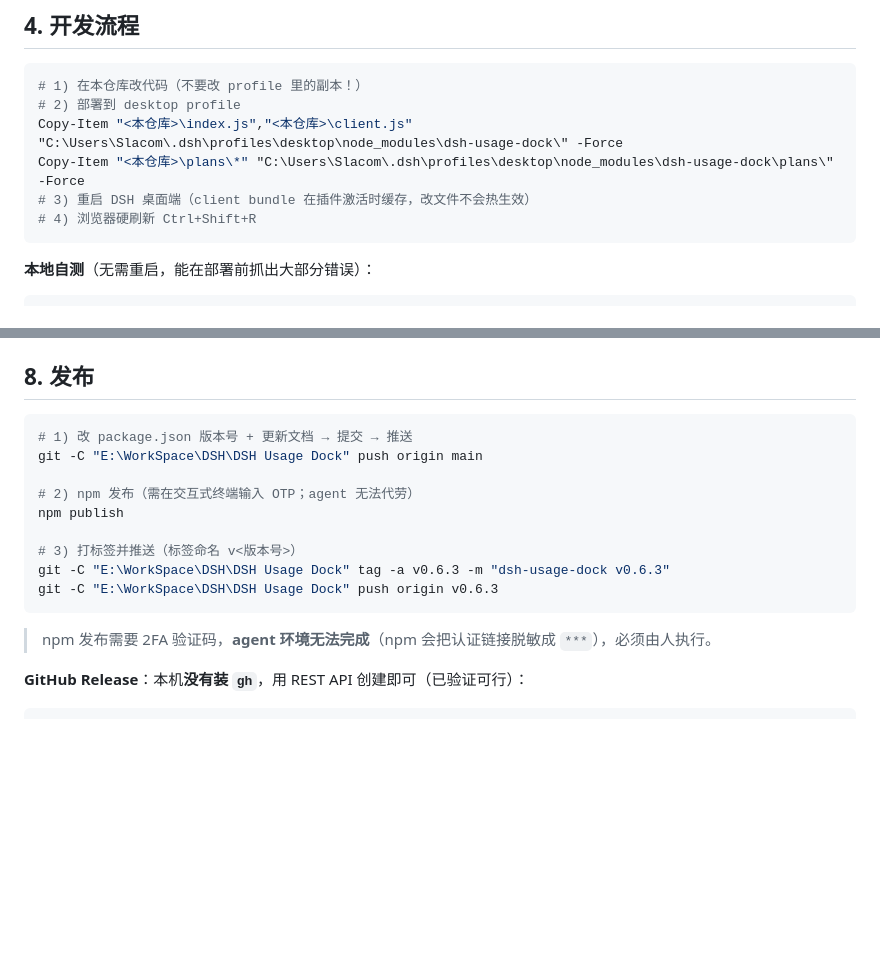
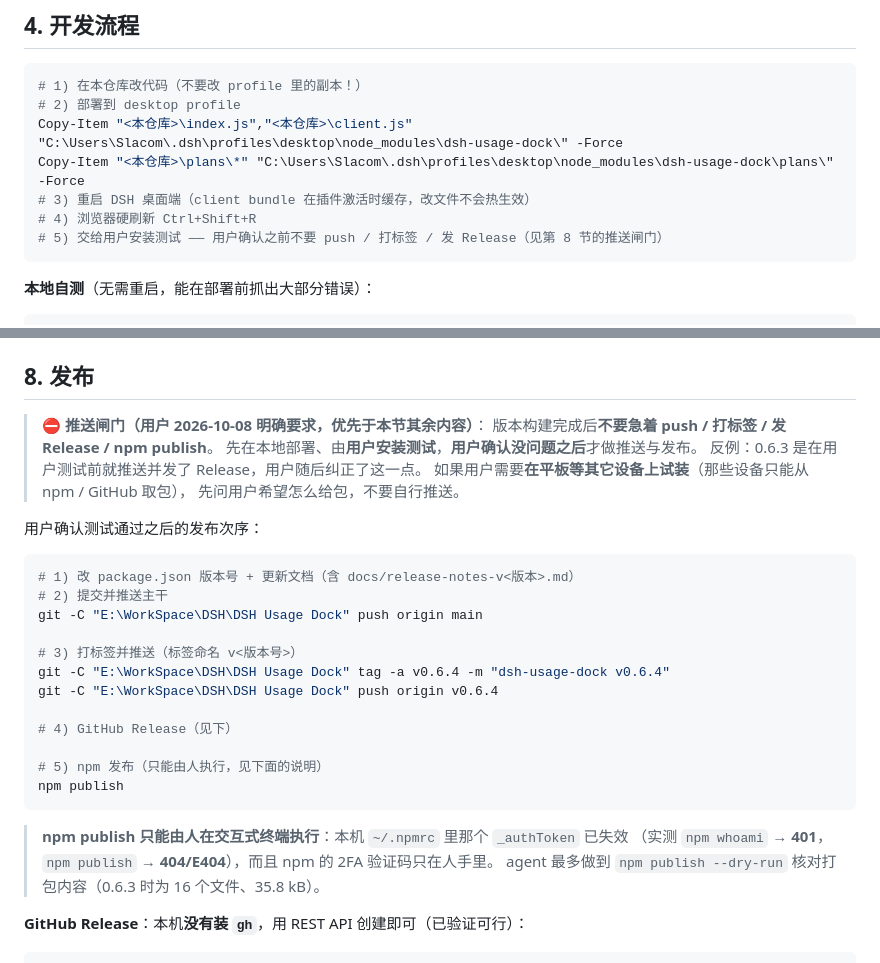
Before and after one commit to Slacom/dsh-usage-dock, a Markdown page: AGENTS.md, 2 parts joined by grey strips. Drawn GitHub-style; blank space fills up the shorter version.

Commit message:
docs: gate pushes on the user's own install test; record the stale npm token
User instruction (2026-10-08): do not push / tag / release / publish a version
until they have installed and tested it. Also records that the local
~/.npmrc _authToken is rejected (whoami -> 401, publish -> E404), so npm
publish can only be done by a human in an interactive terminal.

````diff
--- a/AGENTS.md
+++ b/AGENTS.md
@@ -58,6 +58,7 @@ Copy-Item "<本仓库>\index.js","<本仓库>\client.js" "C:\Users\Slacom\.dsh\p
 Copy-Item "<本仓库>\plans\*" "C:\Users\Slacom\.dsh\profiles\desktop\node_modules\dsh-usage-dock\plans\" -Force
 # 3) 重启 DSH 桌面端（client bundle 在插件激活时缓存，改文件不会热生效）
 # 4) 浏览器硬刷新 Ctrl+Shift+R
+# 5) 交给用户安装测试 —— 用户确认之前不要 push / 打标签 / 发 Release（见第 8 节的推送闸门）
 ```
 
 **本地自测**（无需重启，能在部署前抓出大部分错误）：
@@ -141,19 +142,33 @@ const summary = await account.getBalance({ version, locale, timezoneOffsetSecond
 
 ## 8. 发布
 
+> ⛔ **推送闸门（用户 2026-10-08 明确要求，优先于本节其余内容）**：
+> 版本构建完成后**不要急着 push / 打标签 / 发 Release / npm publish**。
+> 先在本地部署、由**用户安装测试**，**用户确认没问题之后**才做推送与发布。
+> 反例：0.6.3 是在用户测试前就推送并发了 Release，用户随后纠正了这一点。
+> 如果用户需要**在平板等其它设备上试装**（那些设备只能从 npm / GitHub 取包），
+> 先问用户希望怎么给包，不要自行推送。
+
+用户确认测试通过之后的发布次序：
+
 ```powershell
-# 1) 改 package.json 版本号 + 更新文档 → 提交 → 推送
+# 1) 改 package.json 版本号 + 更新文档（含 docs/release-notes-v<版本>.md）
+# 2) 提交并推送主干
 git -C "E:\WorkSpace\DSH\DSH Usage Dock" push origin main
 
-# 2) npm 发布（需在交互式终端输入 OTP；agent 无法代劳）
+# 3) 打标签并推送（标签命名 v<版本号>）
+git -C "E:\WorkSpace\DSH\DSH Usage Dock" tag -a v0.6.4 -m "dsh-usage-dock v0.6.4"
+git -C "E:\WorkSpace\DSH\DSH Usage Dock" push origin v0.6.4
+
+# 4) GitHub Release（见下）
+
+# 5) npm 发布（只能由人执行，见下面的说明）
 npm publish
-
-# 3) 打标签并推送（标签命名 v<版本号>）
-git -C "E:\WorkSpace\DSH\DSH Usage Dock" tag -a v0.6.3 -m "dsh-usage-dock v0.6.3"
-git -C "E:\WorkSpace\DSH\DSH Usage Dock" push origin v0.6.3
 ```
 
-> npm 发布需要 2FA 验证码，**agent 环境无法完成**（npm 会把认证链接脱敏成 `***`），必须由人执行。
+> **npm publish 只能由人在交互式终端执行**：本机 `~/.npmrc` 里那个 `_authToken` 已失效
+> （实测 `npm whoami` → **401**，`npm publish` → **404/E404**），而且 npm 的 2FA 验证码只在人手里。
+> agent 最多做到 `npm publish --dry-run` 核对打包内容（0.6.3 时为 16 个文件、35.8 kB）。
 
 **GitHub Release**：本机**没有装 `gh`**，用 REST API 创建即可（已验证可行）：
 
````
Also changed, not shown: other parts of AGENTS.md (+1 -1 lines).
